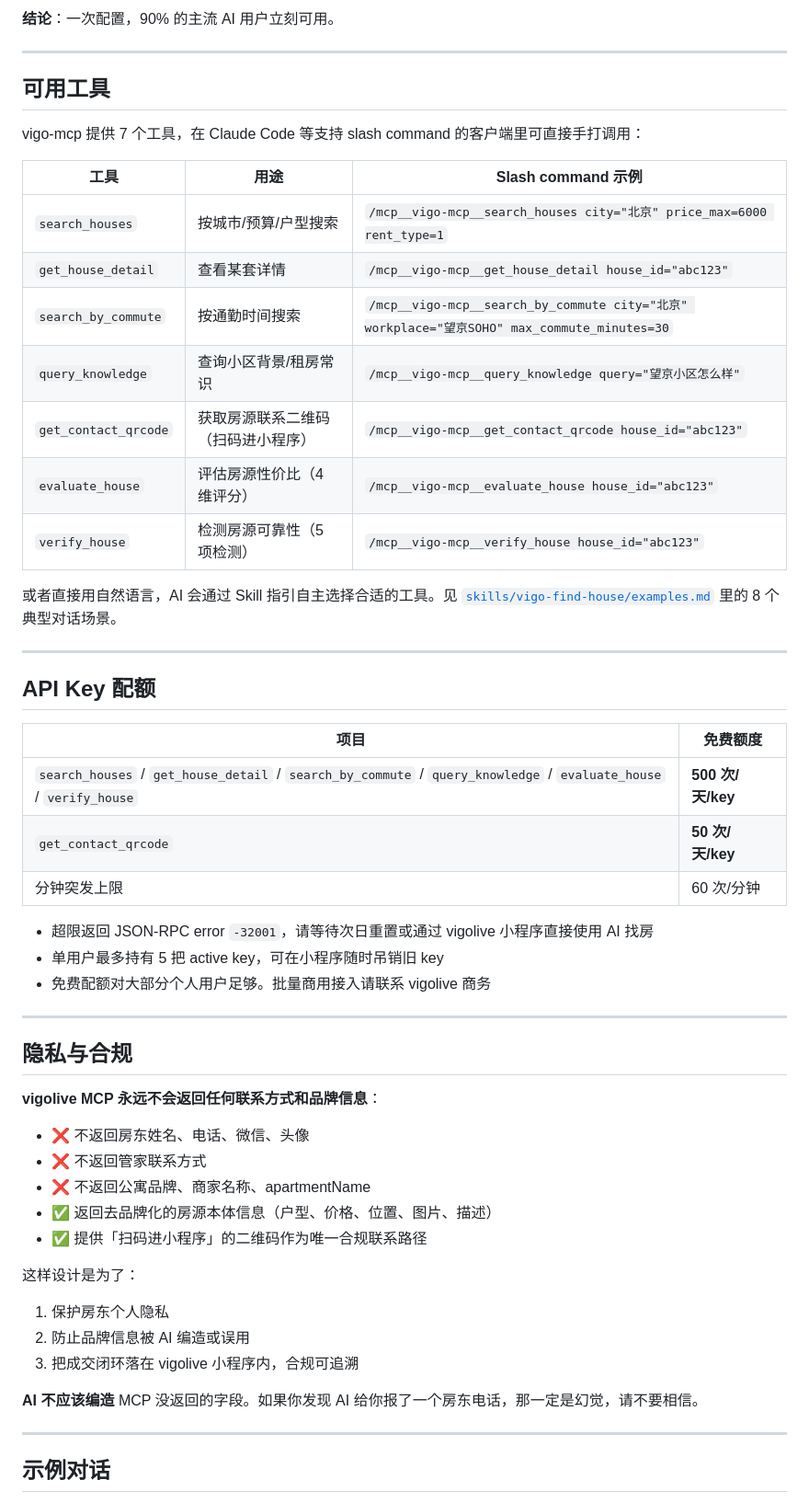
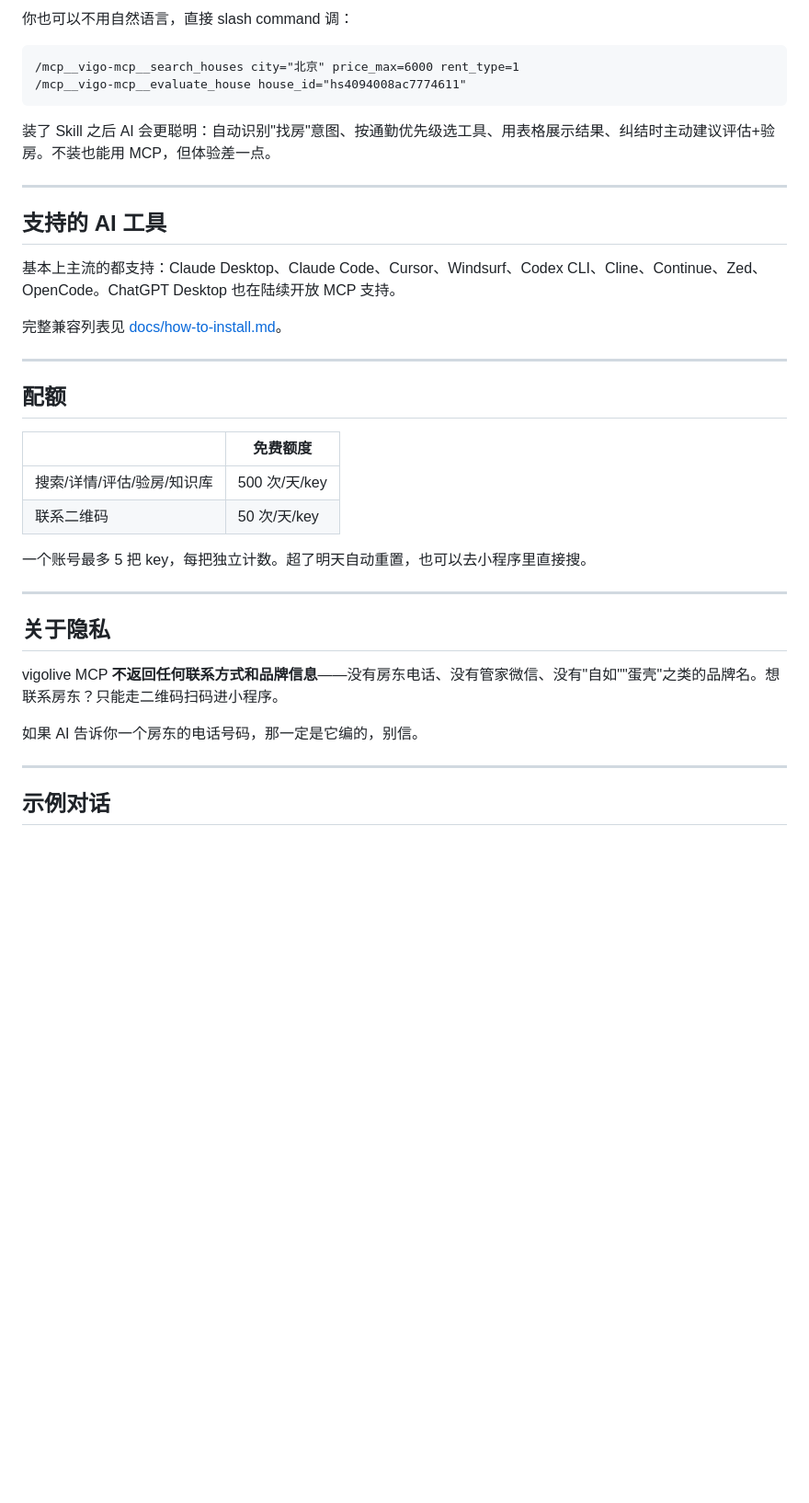
Before and after one commit to VLT2022/vigo-ai-skills, a Markdown page: README.md, the part around one of its changes. Shown at 92% size. Drawn GitHub-style; blank space fills up the shorter version.

````diff
--- a/README.md
+++ b/README.md
@@ -69,56 +62,39 @@ vigo-mcp 是远程 HTTP + SSE 服务，以下 AI 工具都能一次配置、直
 
-**结论**：一次配置，90% 的主流 AI 用户立刻可用。
+你也可以不用自然语言，直接 slash command 调：
+
+```
+/mcp__vigo-mcp__search_houses city="北京" price_max=6000 rent_type=1
+/mcp__vigo-mcp__evaluate_house house_id="hs4094008ac7774611"
+```
+
+装了 Skill 之后 AI 会更聪明：自动识别"找房"意图、按通勤优先级选工具、用表格展示结果、纠结时主动建议评估+验房。不装也能用 MCP，但体验差一点。
 
 ---
 
-## 可用工具
+## 支持的 AI 工具
 
-vigo-mcp 提供 7 个工具，在 Claude Code 等支持 slash command 的客户端里可直接手打调用：
+基本上主流的都支持：Claude Desktop、Claude Code、Cursor、Windsurf、Codex CLI、Cline、Continue、Zed、OpenCode。ChatGPT Desktop 也在陆续开放 MCP 支持。
 
-| 工具 | 用途 | Slash command 示例 |
-|------|------|--------------------|
-| `search_houses` | 按城市/预算/户型搜索 | `/mcp__vigo-mcp__search_houses city="北京" price_max=6000 rent_type=1` |
-| `get_house_detail` | 查看某套详情 | `/mcp__vigo-mcp__get_house_detail house_id="abc123"` |
-| `search_by_commute` | 按通勤时间搜索 | `/mcp__vigo-mcp__search_by_commute city="北京" workplace="望京SOHO" max_commute_minutes=30` |
-| `query_knowledge` | 查询小区背景/租房常识 | `/mcp__vigo-mcp__query_knowledge query="望京小区怎么样"` |
-| `get_contact_qrcode` | 获取房源联系二维码（扫码进小程序） | `/mcp__vigo-mcp__get_contact_qrcode house_id="abc123"` |
-| `evaluate_house` | 评估房源性价比（4 维评分） | `/mcp__vigo-mcp__evaluate_house house_id="abc123"` |
-| `verify_house` | 检测房源可靠性（5 项检测） | `/mcp__vigo-mcp__verify_house house_id="abc123"` |
-
-或者直接用自然语言，AI 会通过 Skill 指引自主选择合适的工具。见 [`skills/vigo-find-house/examples.md`](skills/vigo-find-house/examples.md) 里的 8 个典型对话场景。
+完整兼容列表见 [docs/how-to-install.md](docs/how-to-install.md)。
 
 ---
 
-## API Key 配额
+## 配额
 
-| 项目 | 免费额度 |
-|------|---------|
-| `search_houses` / `get_house_detail` / `search_by_commute` / `query_knowledge` / `evaluate_house` / `verify_house` | **500 次/天/key** |
-| `get_contact_qrcode` | **50 次/天/key** |
-| 分钟突发上限 | 60 次/分钟 |
+| | 免费额度 |
+|---|---------|
+| 搜索/详情/评估/验房/知识库 | 500 次/天/key |
+| 联系二维码 | 50 次/天/key |
 
-- 超限返回 JSON-RPC error `-32001`，请等待次日重置或通过 vigolive 小程序直接使用 AI 找房
-- 单用户最多持有 5 把 active key，可在小程序随时吊销旧 key
-- 免费配额对大部分个人用户足够。批量商用接入请联系 vigolive 商务
+一个账号最多 5 把 key，每把独立计数。超了明天自动重置，也可以去小程序里直接搜。
 
 ---
 
-## 隐私与合规
+## 关于隐私
 
-**vigolive MCP 永远不会返回任何联系方式和品牌信息**：
+vigolive MCP **不返回任何联系方式和品牌信息**——没有房东电话、没有管家微信、没有"自如""蛋壳"之类的品牌名。想联系房东？只能走二维码扫码进小程序。
 
-- ❌ 不返回房东姓名、电话、微信、头像
-- ❌ 不返回管家联系方式
-- ❌ 不返回公寓品牌、商家名称、apartmentName
-- ✅ 返回去品牌化的房源本体信息（户型、价格、位置、图片、描述）
-- ✅ 提供「扫码进小程序」的二维码作为唯一合规联系路径
-
-这样设计是为了：
-1. 保护房东个人隐私
-2. 防止品牌信息被 AI 编造或误用
-3. 把成交闭环落在 vigolive 小程序内，合规可追溯
-
-**AI 不应该编造** MCP 没返回的字段。如果你发现 AI 给你报了一个房东电话，那一定是幻觉，请不要相信。
+如果 AI 告诉你一个房东的电话号码，那一定是它编的，别信。
 
 ---
 
````
Also changed, not shown: other parts of README.md (+42 -90 lines), skills/vigo-find-house/SKILL.md (+1 -1 lines).
